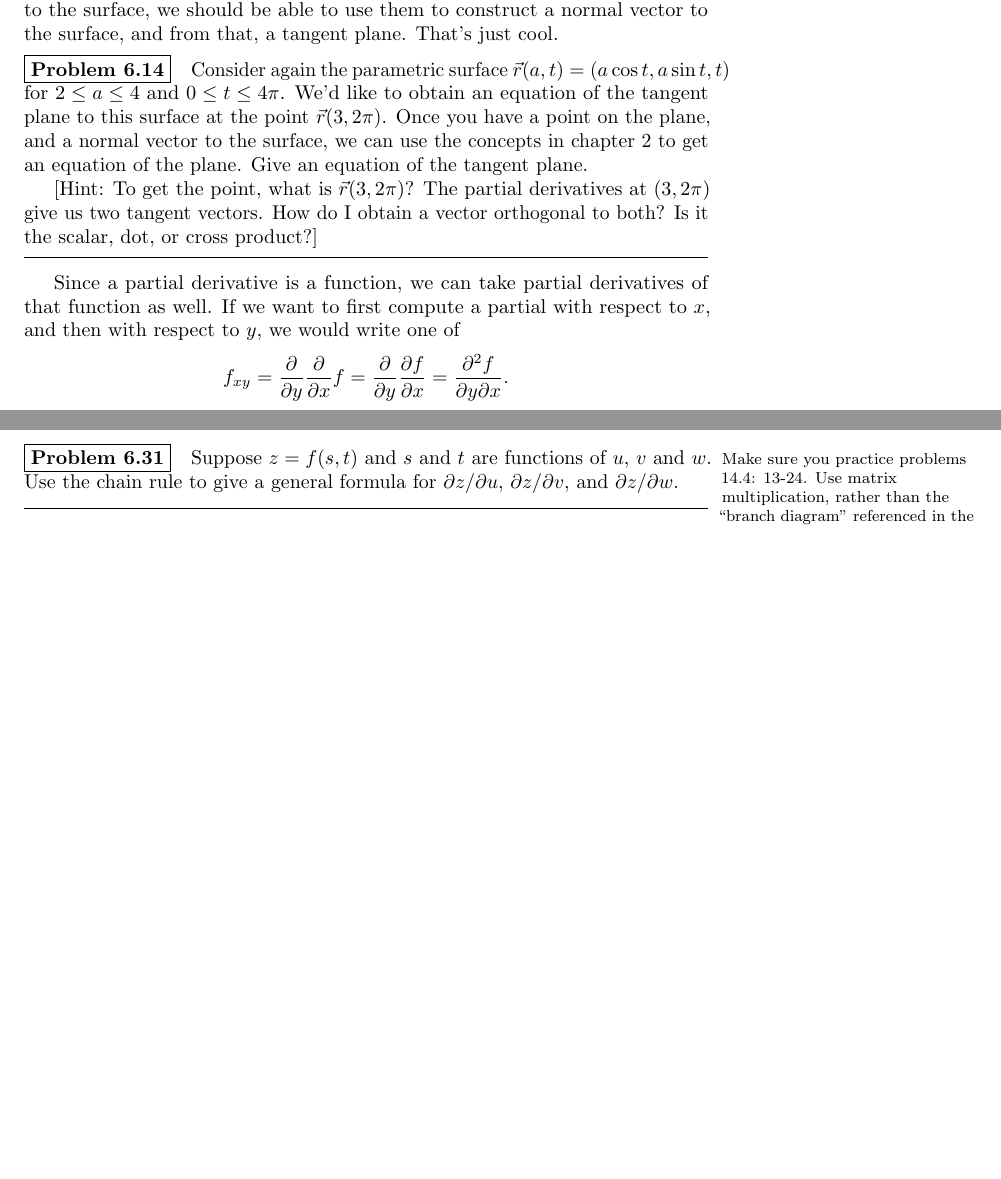
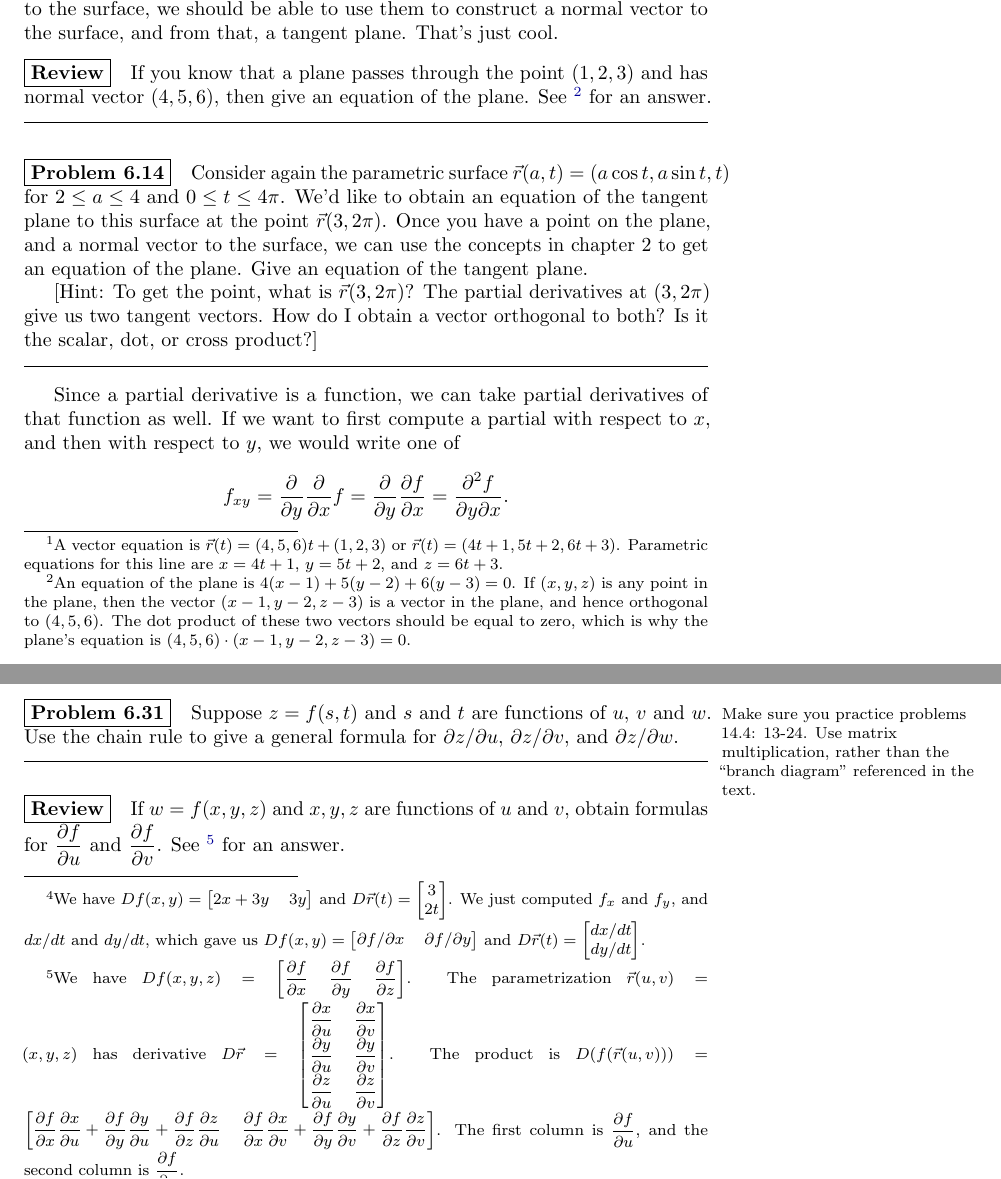
Before and after one commit to jasongrout/multivariable-calculus-IBL, a LaTeX thesis (215-problems.tex, which reads 06-Derivatives-new.tex): two parts of pages 55 and 62 of 70 before the commit and two parts of pages 55 and 62 of 71 after it, joined at a grey line, cut so that both start at the same text, the shorter picture padded with empty space. Compiled offline with pdfLaTeX.

Commit message:
added more "review" problems to chp 6 and 7

```diff
--- a/06-Derivatives-new.tex
+++ b/06-Derivatives-new.tex
@@ -284,6 +284,13 @@ Let's now explain geometrically what a partial derivative is. The next two probl
 
 If your answers to the 2nd and 3rd part above were the same, then you're doing this correctly.  The partial derivatives, when vectors, tell us precisely about motion. The next problem reinforces this concept.
 
+\begin{review*}
+ If you know that a line passes through the point $(1,2,3)$ and is parallel to the vector $(4,5,6)$, give a vector equation, and parametric equations, of the line. See \footnote{A vector equation is $\vec r(t) = (4,5,6)t+(1,2,3)$ or $\vec r(t) = (4t+1, 5t+2, 6t+3)$.  Parametric equations for this line are
+$x=4t+1$, $y=5t+2$, and $z=6t+3$.
+} for an answer.
+\end{review*}
+
+
 \begin{problem}
  Consider the parametric surface $\vec r(a,t) = (a\cos t, a\sin t, t)$ for $2\leq a\leq 4$ and $0\leq t\leq 4\pi$. We encountered this parametric surface in chapter 5 when we considered a smoke screen left by multiple jets.
 \begin{enumerate}
@@ -299,6 +306,9 @@ Look at a plot of the surface (use one of the links to the right). Now, suppose
 \end{problem}
 
 In the previous problem, you should have noticed that the partial derivatives of $\vec r(a,t)$ are tangent vectors to the surface. Because we have two tangent vectors to the surface, we should be able to use them to construct a normal vector to the surface, and from that, a tangent plane. That's just cool.
+\begin{review*}
+ If you know that a plane passes through the point $(1,2,3)$ and has normal vector $(4,5,6)$, then give an equation of the plane.  See \footnote{An equation of the plane is $4(x-1)+5(y-2)+6(y-3)=0$. If $(x,y,z)$ is any point in the plane, then the vector $(x-1,y-2,z-3)$ is a vector in the plane, and hence orthogonal to $(4,5,6)$. The dot product of these two vectors should be equal to zero, which is why the plane's equation is $(4,5,6)\cdot (x-1,y-2,z-3)=0$.} for an answer.
+\end{review*}
 
 \begin{problem}
  Consider again the parametric surface $\vec r(a,t) = (a\cos t, a\sin t, t)$ for $2\leq a\leq 4$ and $0\leq t\leq 4\pi$.
@@ -551,3 +564,12 @@ If you'd like to make sure you are correct, try the following. Replace $x$ and $
+$Df(x,y) = \begin{bmatrix}2x+3y&3y\end{bmatrix}$ and
+$D\vec r(t) = \begin{bmatrix}3\\2t\end{bmatrix}$.
+We just computed $f_x$ and $f_y$, and $dx/dt$ and $dy/dt$, which gave us
+$Df(x,y) = \begin{bmatrix}\partial f/\partial x&\partial f/\partial y\end{bmatrix}$ and
+$D\vec r(t) = \begin{bmatrix}dx/dt\\dy/dt\end{bmatrix}$.}
+for an answer.
+\end{review*}
+
+
 
 \begin{problem}[General Chain Rule Formulas]\marginpar{\bmw{See 14.4: 13-24 for more practice. Practice these problems by using matrix multiplication. The examples problems in the text use a ``branch diagram,'' which is just a way to express matrix multiplication without having to introduce matrices.}\larsonfive{See Larson 13.5:7--10 for more practice.}}%
 Complete the following:
@@ -571,6 +593,32 @@ which is equivalent to writing $$\frac{dw}{dt}
  Suppose $z=f(s,t)$ and $s$ and $t$ are functions of $u$, $v$ and $w$.  Use the chain rule to give a general formula for $\partial z/\partial u$, $\partial z/\partial v$, and $\partial z/\partial w$.
 \end{problem}
 
+\begin{review*}
+ If $w=f(x,y,z)$ and $x,y,z$ are functions of $u$ and $v$, obtain formulas for $\dfrac{\partial f}{\partial u}$ and $\dfrac{\partial f}{\partial v}$.  See \footnote{
+We have
+$Df(x,y,z)
+=\begin{bmatrix}\dfrac{\partial f}{\partial x}&\dfrac{\partial f}{\partial y}&\dfrac{\partial f}{\partial z}\end{bmatrix}$.
+The parametrization $\vec r(u,v)=(x,y,z)$ has derivative
+$D\vec r
+=\begin{bmatrix}
+\dfrac{\partial x}{\partial u}&\dfrac{\partial x}{\partial v}\\
+\dfrac{\partial y}{\partial u}&\dfrac{\partial y}{\partial v}\\
+\dfrac{\partial z}{\partial u}&\dfrac{\partial z}{\partial v}
+\end{bmatrix}$.
+The product is
+$D(f(\vec r(u,v)))
+=\begin{bmatrix}
+\dfrac{\partial f}{\partial x}\dfrac{\partial x}{\partial u}+
+\dfrac{\partial f}{\partial y}\dfrac{\partial y}{\partial u}+
+\dfrac{\partial f}{\partial z}\dfrac{\partial z}{\partial u}&
+\dfrac{\partial f}{\partial x}\dfrac{\partial x}{\partial v}+
+\dfrac{\partial f}{\partial y}\dfrac{\partial y}{\partial v}+
+\dfrac{\partial f}{\partial z}\dfrac{\partial z}{\partial v}
+\end{bmatrix}
+$. The first column is $\dfrac{\partial f}{\partial u}$, and the second column is $\dfrac{\partial f}{\partial v}$.
+} for an answer.
+\end{review*}
+
 You've now got the key ideas needed to use the chain rule in all dimensions. You'll find this shows up many places in upper-level math, physics, and engineering courses. The following problem will show you how you can use the general chain rule to get an extremely quick way to perform implicit differentiation from first-semester calculus.
 
 \begin{problem}\marginpar{\bmw{See 14.4: 25-32 to practice using the formula you developed.}  To practice the idea developed in this problem, show that if $w=F(x,y,z)$ is held constant at $w=c$ and we assume that $z=f(x,y)$ depends on $x$ and $y$, then $\frac{\partial z}{\partial x} = -\frac{F_x}{F_z}$ and $\frac{\partial z}{\partial y} = -\frac{F_y}{F_z}$. \bmw{This is done on page 798 at the bottom. }}%
```
Also changed, not shown: 07-Motion.tex (+1 -1 lines), 06-Derivatives-new.tex (3 more changed lines).
